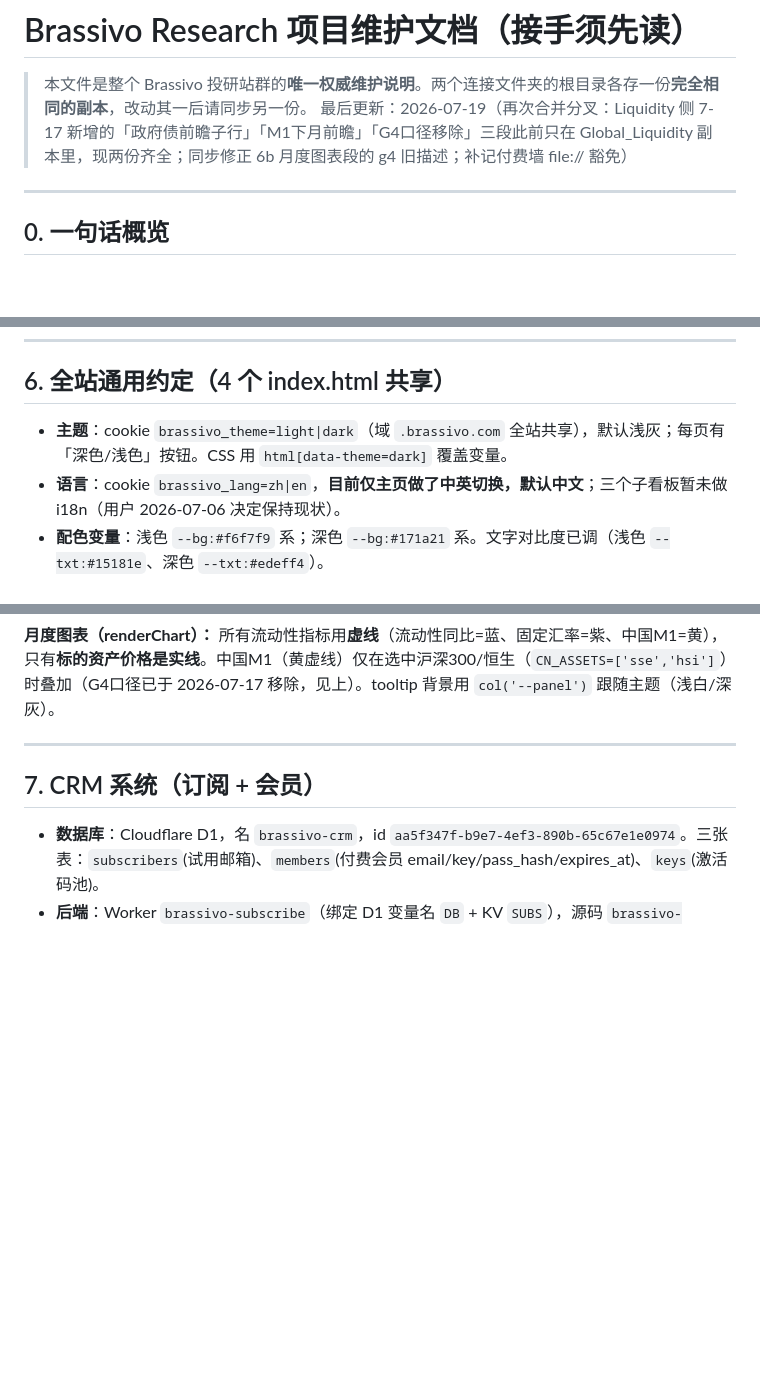
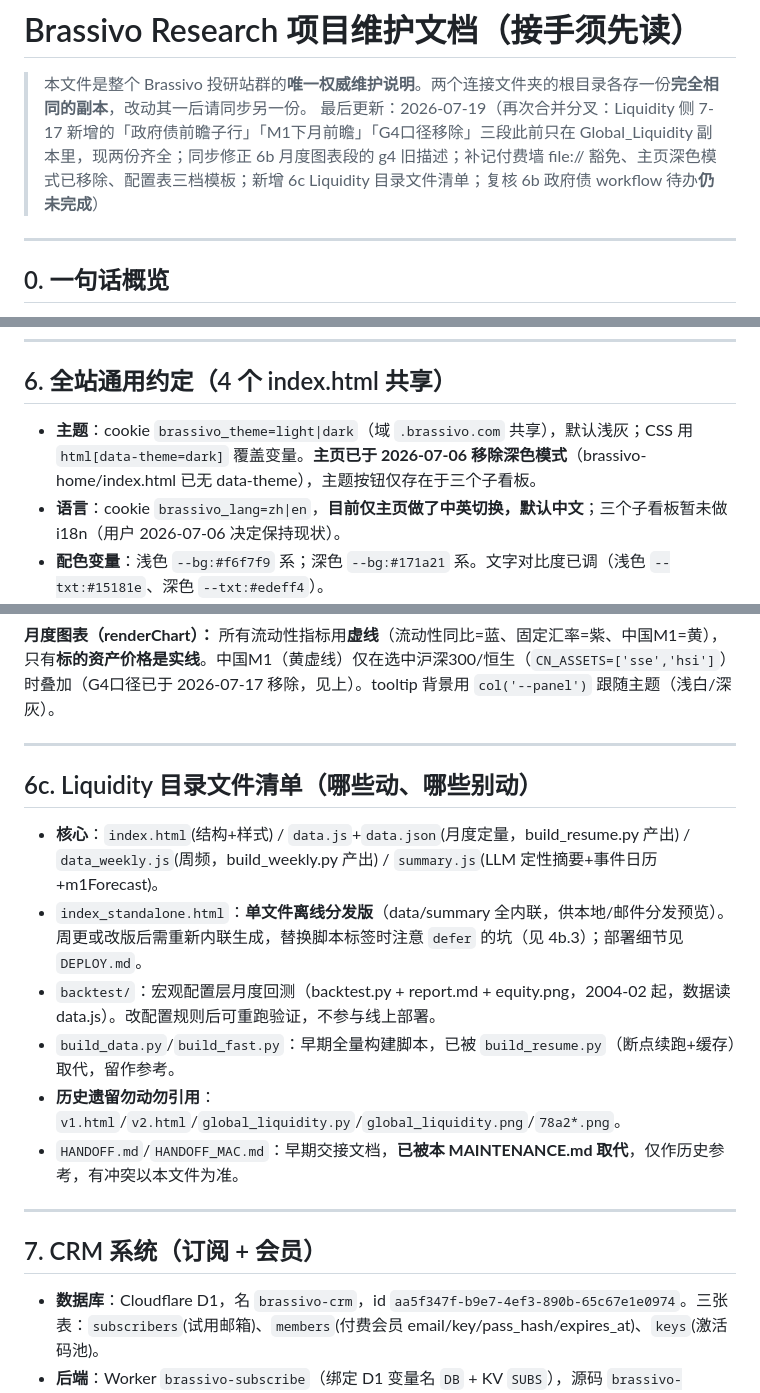
Before and after one commit to hicen87/global-liquidity, a Markdown page: MAINTENANCE.md, 3 parts joined by grey strips. Rendered like a GitHub page; blank space fills up the shorter version.

Commit message:
docs: 维护文档2026-07-19更新——同步两份副本、新增6c文件清单、修正主页深色模式/三档模板/file://豁免记录

```diff
--- a/MAINTENANCE.md
+++ b/MAINTENANCE.md
@@ -1,7 +1,7 @@
 # Brassivo Research 项目维护文档（接手须先读）
 
 > 本文件是整个 Brassivo 投研站群的**唯一权威维护说明**。两个连接文件夹的根目录各存一份**完全相同的副本**，改动其一后请同步另一份。
-> 最后更新：2026-07-19（再次合并分叉：Liquidity 侧 7-17 新增的「政府债前瞻子行」「M1下月前瞻」「G4口径移除」三段此前只在 Global_Liquidity 副本里，现两份齐全；同步修正 6b 月度图表段的 g4 旧描述；补记付费墙 file:// 豁免）
+> 最后更新：2026-07-19（再次合并分叉：Liquidity 侧 7-17 新增的「政府债前瞻子行」「M1下月前瞻」「G4口径移除」三段此前只在 Global_Liquidity 副本里，现两份齐全；同步修正 6b 月度图表段的 g4 旧描述；补记付费墙 file:// 豁免、主页深色模式已移除、配置表三档模板；新增 6c Liquidity 目录文件清单；复核 6b 政府债 workflow 待办**仍未完成**）
 
 ---
 
@@ -156,7 +156,7 @@ git push origin main
 
 ## 6. 全站通用约定（4 个 index.html 共享）
 
-- **主题**：cookie `brassivo_theme=light|dark`（域 `.brassivo.com` 全站共享），默认浅灰；每页有「深色/浅色」按钮。CSS 用 `html[data-theme=dark]` 覆盖变量。
+- **主题**：cookie `brassivo_theme=light|dark`（域 `.brassivo.com` 共享），默认浅灰；CSS 用 `html[data-theme=dark]` 覆盖变量。**主页已于 2026-07-06 移除深色模式**（brassivo-home/index.html 已无 data-theme），主题按钮仅存在于三个子看板。
 - **语言**：cookie `brassivo_lang=zh|en`，**目前仅主页做了中英切换，默认中文**；三个子看板暂未做 i18n（用户 2026-07-06 决定保持现状）。
 - **配色变量**：浅色 `--bg:#f6f7f9` 系；深色 `--bg:#171a21` 系。文字对比度已调（浅色 `--txt:#15181e`、深色 `--txt:#edeff4`）。
 - **页面宽度**：四站统一 `max-width:1200px`（2026-07-06 起，含主页与 Liquidity）。
@@ -190,6 +190,17 @@ git push origin main
 **G4+中国口径已移除（2026-07-17）：** 月度图 scope 切换只剩 G3；`build_resume.py` 仍计算 G4 序列写入 data.json（`gl_yoy/gl_total`），前端不再展示——如需恢复，把 index.html `#scope` 里的 g4 按钮加回即可。摘要 oneliner 里仍可引用 G4 数字作叙述。
 
 **月度图表（renderChart）：** 所有流动性指标用**虚线**（流动性同比=蓝、固定汇率=紫、中国M1=黄），只有**标的资产价格是实线**。中国M1（黄虚线）仅在选中沪深300/恒生（`CN_ASSETS=['sse','hsi']`）时叠加（G4口径已于 2026-07-17 移除，见上）。tooltip 背景用 `col('--panel')` 跟随主题（浅白/深灰）。
+
+---
+
+## 6c. Liquidity 目录文件清单（哪些动、哪些别动）
+
+- **核心**：`index.html`(结构+样式) / `data.js`+`data.json`(月度定量，build_resume.py 产出) / `data_weekly.js`(周频，build_weekly.py 产出) / `summary.js`(LLM 定性摘要+事件日历+m1Forecast)。
+- `index_standalone.html`：**单文件离线分发版**（data/summary 全内联，供本地/邮件分发预览）。周更或改版后需重新内联生成，替换脚本标签时注意 `defer` 的坑（见 4b.3）；部署细节见 `DEPLOY.md`。
+- `backtest/`：宏观配置层月度回测（backtest.py + report.md + equity.png，2004-02 起，数据读 data.js）。改配置规则后可重跑验证，不参与线上部署。
+- `build_data.py`/`build_fast.py`：早期全量构建脚本，已被 `build_resume.py`（断点续跑+缓存）取代，留作参考。
+- **历史遗留勿动勿引用**：`v1.html`/`v2.html`/`global_liquidity.py`/`global_liquidity.png`/`78a2*.png`。
+- `HANDOFF.md`/`HANDOFF_MAC.md`：早期交接文档，**已被本 MAINTENANCE.md 取代**，仅作历史参考，有冲突以本文件为准。
 
 ---
 
```
Also changed, not shown: other parts of MAINTENANCE.md (+1 -1 lines).
